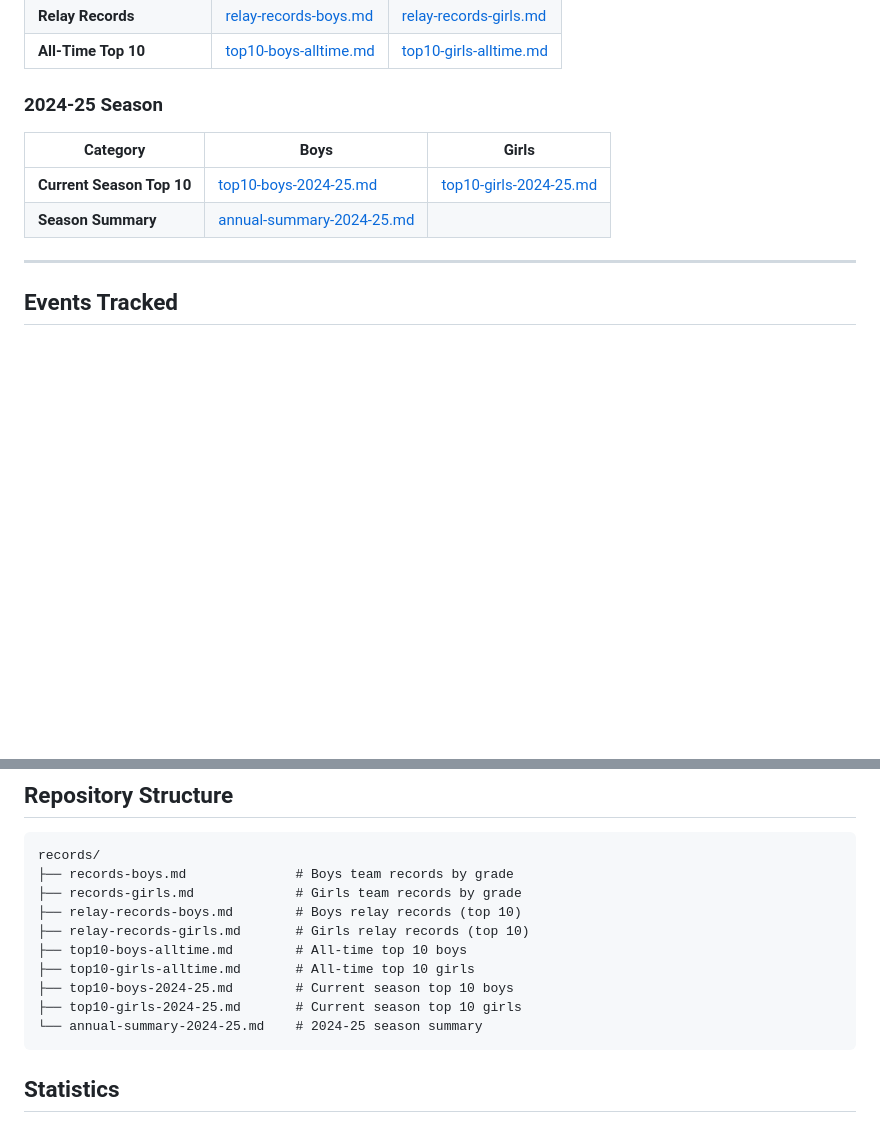
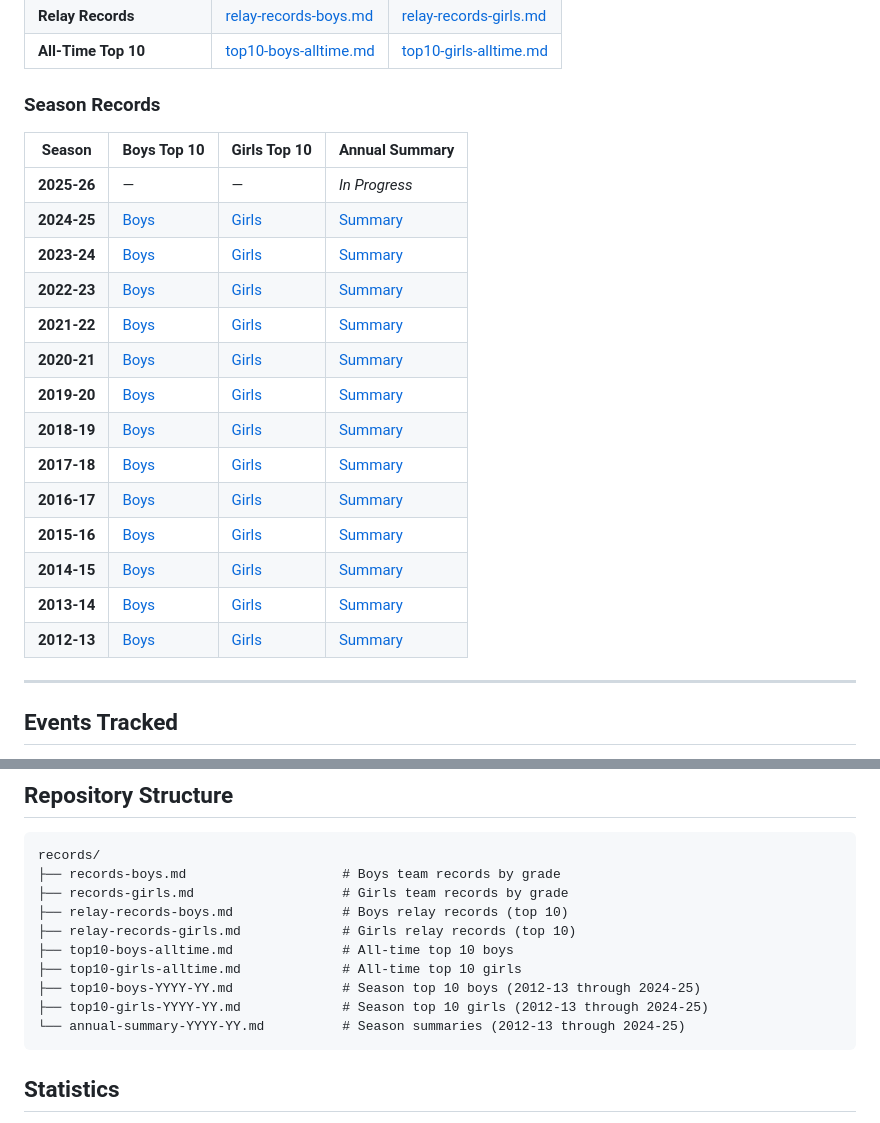
Before and after one commit to aaryno/tanque-verde-swim, a Markdown page: README.md, 2 parts joined by grey strips. GitHub-like rendering; blank space fills up the shorter version.

Commit message:
Add season records table with all historical seasons (2012-13 through 2024-25)

````diff
--- a/README.md
+++ b/README.md
@@ -23,12 +23,24 @@
 | **Relay Records** | [relay-records-boys.md](records/relay-records-boys.md) | [relay-records-girls.md](records/relay-records-girls.md) |
 | **All-Time Top 10** | [top10-boys-alltime.md](records/top10-boys-alltime.md) | [top10-girls-alltime.md](records/top10-girls-alltime.md) |
 
-### 2024-25 Season
+### Season Records
 
-| Category | Boys | Girls |
-|----------|------|-------|
-| **Current Season Top 10** | [top10-boys-2024-25.md](records/top10-boys-2024-25.md) | [top10-girls-2024-25.md](records/top10-girls-2024-25.md) |
-| **Season Summary** | [annual-summary-2024-25.md](records/annual-summary-2024-25.md) | |
+| Season | Boys Top 10 | Girls Top 10 | Annual Summary |
+|--------|-------------|--------------|----------------|
+| **2025-26** | — | — | *In Progress* |
+| **2024-25** | [Boys](records/top10-boys-2024-25.md) | [Girls](records/top10-girls-2024-25.md) | [Summary](records/annual-summary-2024-25.md) |
+| **2023-24** | [Boys](records/top10-boys-2023-24.md) | [Girls](records/top10-girls-2023-24.md) | [Summary](records/annual-summary-2023-24.md) |
+| **2022-23** | [Boys](records/top10-boys-2022-23.md) | [Girls](records/top10-girls-2022-23.md) | [Summary](records/annual-summary-2022-23.md) |
+| **2021-22** | [Boys](records/top10-boys-2021-22.md) | [Girls](records/top10-girls-2021-22.md) | [Summary](records/annual-summary-2021-22.md) |
+| **2020-21** | [Boys](records/top10-boys-2020-21.md) | [Girls](records/top10-girls-2020-21.md) | [Summary](records/annual-summary-2020-21.md) |
+| **2019-20** | [Boys](records/top10-boys-2019-20.md) | [Girls](records/top10-girls-2019-20.md) | [Summary](records/annual-summary-2019-20.md) |
+| **2018-19** | [Boys](records/top10-boys-2018-19.md) | [Girls](records/top10-girls-2018-19.md) | [Summary](records/annual-summary-2018-19.md) |
+| **2017-18** | [Boys](records/top10-boys-2017-18.md) | [Girls](records/top10-girls-2017-18.md) | [Summary](records/annual-summary-2017-18.md) |
+| **2016-17** | [Boys](records/top10-boys-2016-17.md) | [Girls](records/top10-girls-2016-17.md) | [Summary](records/annual-summary-2016-17.md) |
+| **2015-16** | [Boys](records/top10-boys-2015-16.md) | [Girls](records/top10-girls-2015-16.md) | [Summary](records/annual-summary-2015-16.md) |
+| **2014-15** | [Boys](records/top10-boys-2014-15.md) | [Girls](records/top10-girls-2014-15.md) | [Summary](records/annual-summary-2014-15.md) |
+| **2013-14** | [Boys](records/top10-boys-2013-14.md) | [Girls](records/top10-girls-2013-14.md) | [Summary](records/annual-summary-2013-14.md) |
+| **2012-13** | [Boys](records/top10-boys-2012-13.md) | [Girls](records/top10-girls-2012-13.md) | [Summary](records/annual-summary-2012-13.md) |
 
 ---
 
@@ -130,15 +142,15 @@ Records are compiled from multiple sources:
 
 ```
 records/
-├── records-boys.md              # Boys team records by grade
-├── records-girls.md             # Girls team records by grade
-├── relay-records-boys.md        # Boys relay records (top 10)
-├── relay-records-girls.md       # Girls relay records (top 10)
-├── top10-boys-alltime.md        # All-time top 10 boys
-├── top10-girls-alltime.md       # All-time top 10 girls
-├── top10-boys-2024-25.md        # Current season top 10 boys
-├── top10-girls-2024-25.md       # Current season top 10 girls
-└── annual-summary-2024-25.md    # 2024-25 season summary
+├── records-boys.md                    # Boys team records by grade
+├── records-girls.md                   # Girls team records by grade
+├── relay-records-boys.md              # Boys relay records (top 10)
+├── relay-records-girls.md             # Girls relay records (top 10)
+├── top10-boys-alltime.md              # All-time top 10 boys
+├── top10-girls-alltime.md             # All-time top 10 girls
+├── top10-boys-YYYY-YY.md              # Season top 10 boys (2012-13 through 2024-25)
+├── top10-girls-YYYY-YY.md             # Season top 10 girls (2012-13 through 2024-25)
+└── annual-summary-YYYY-YY.md          # Season summaries (2012-13 through 2024-25)
 ```
 
 ## Statistics
````
